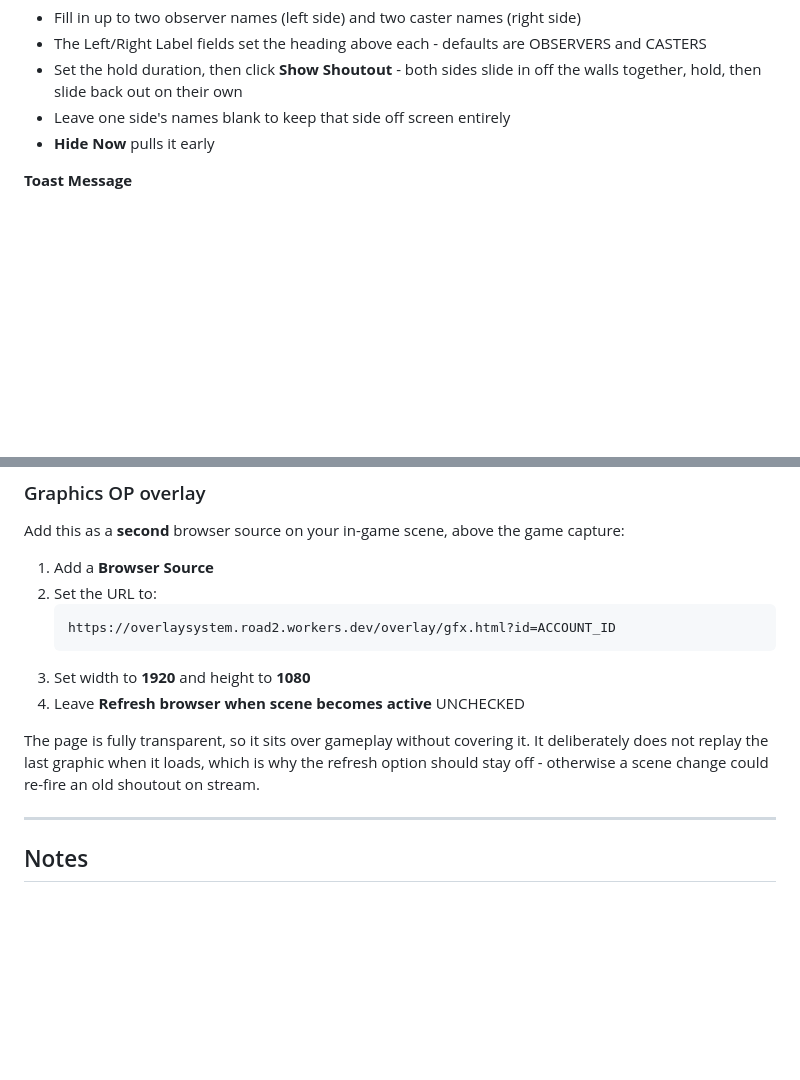
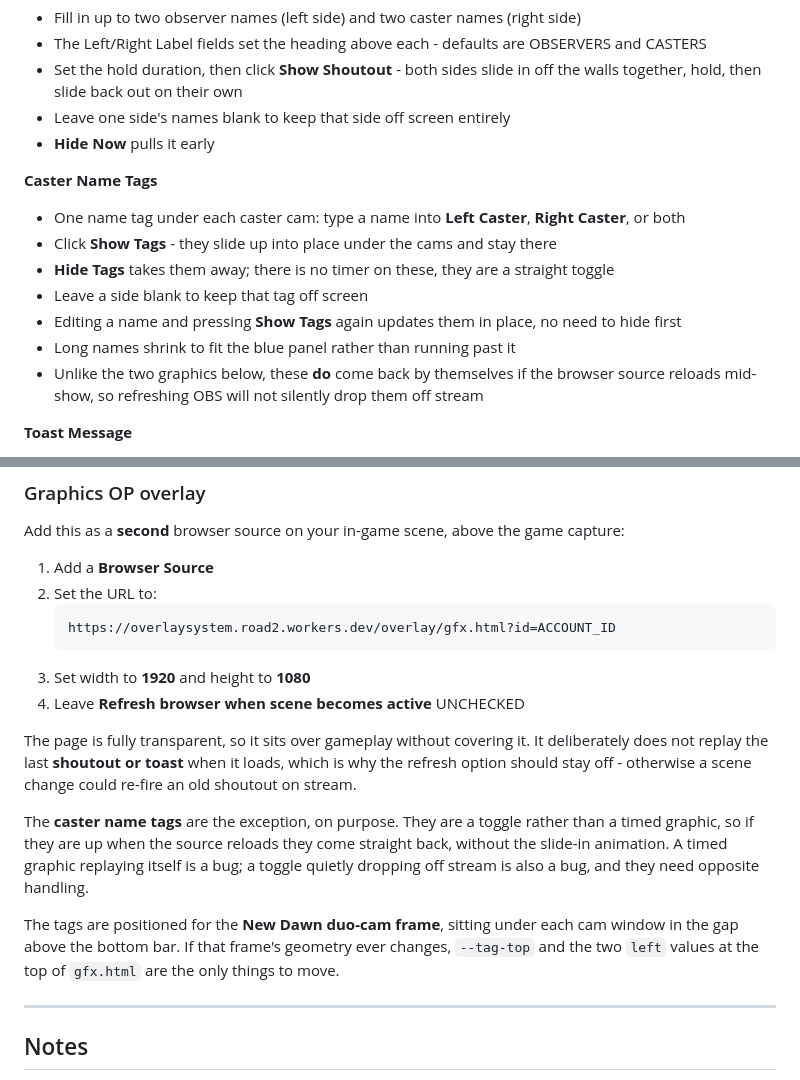
Before and after one commit to nebulaone20/OverlaySystem, a Markdown page: README.md, 2 parts joined by grey strips. GitHub-like rendering; blank space fills up the shorter version.

Commit message:
Document the caster name tags
Including why they come back on a browser-source refresh when the shoutout and toast deliberately do not, and where their geometry lives if the cam frame ever moves.

Co-Authored-By: Claude Opus 5 <noreply@anthropic.com>
Claude-Session: https://claude.ai/code/session_019SCQ5t7LeEJEqXgCaQ2oPf

```diff
--- a/README.md
+++ b/README.md
@@ -77,6 +77,15 @@ Live graphics that fire over the **game feed**, not the intermission screen. The
 - Leave one side's names blank to keep that side off screen entirely
 - **Hide Now** pulls it early
 
+**Caster Name Tags**
+- One name tag under each caster cam: type a name into **Left Caster**, **Right Caster**, or both
+- Click **Show Tags** - they slide up into place under the cams and stay there
+- **Hide Tags** takes them away; there is no timer on these, they are a straight toggle
+- Leave a side blank to keep that tag off screen
+- Editing a name and pressing **Show Tags** again updates them in place, no need to hide first
+- Long names shrink to fit the blue panel rather than running past it
+- Unlike the two graphics below, these **do** come back by themselves if the browser source reloads mid-show, so refreshing OBS will not silently drop them off stream
+
 **Toast Message**
 - Type any text, set the duration, click **Show Toast**
 - The event mark slides up to the middle of screen, the bar stretches out from it to fit the text, then reverses to hide
@@ -136,7 +145,11 @@ Add this as a **second** browser source on your in-game scene, above the game ca
 3. Set width to **1920** and height to **1080**
 4. Leave **Refresh browser when scene becomes active** UNCHECKED
 
-The page is fully transparent, so it sits over gameplay without covering it. It deliberately does not replay the last graphic when it loads, which is why the refresh option should stay off - otherwise a scene change could re-fire an old shoutout on stream.
+The page is fully transparent, so it sits over gameplay without covering it. It deliberately does not replay the last **shoutout or toast** when it loads, which is why the refresh option should stay off - otherwise a scene change could re-fire an old shoutout on stream.
+
+The **caster name tags** are the exception, on purpose. They are a toggle rather than a timed graphic, so if they are up when the source reloads they come straight back, without the slide-in animation. A timed graphic replaying itself is a bug; a toggle quietly dropping off stream is also a bug, and they need opposite handling.
+
+The tags are positioned for the **New Dawn duo-cam frame**, sitting under each cam window in the gap above the bottom bar. If that frame's geometry ever changes, `--tag-top` and the two `left` values at the top of `gfx.html` are the only things to move.
 
 ---
 
```
